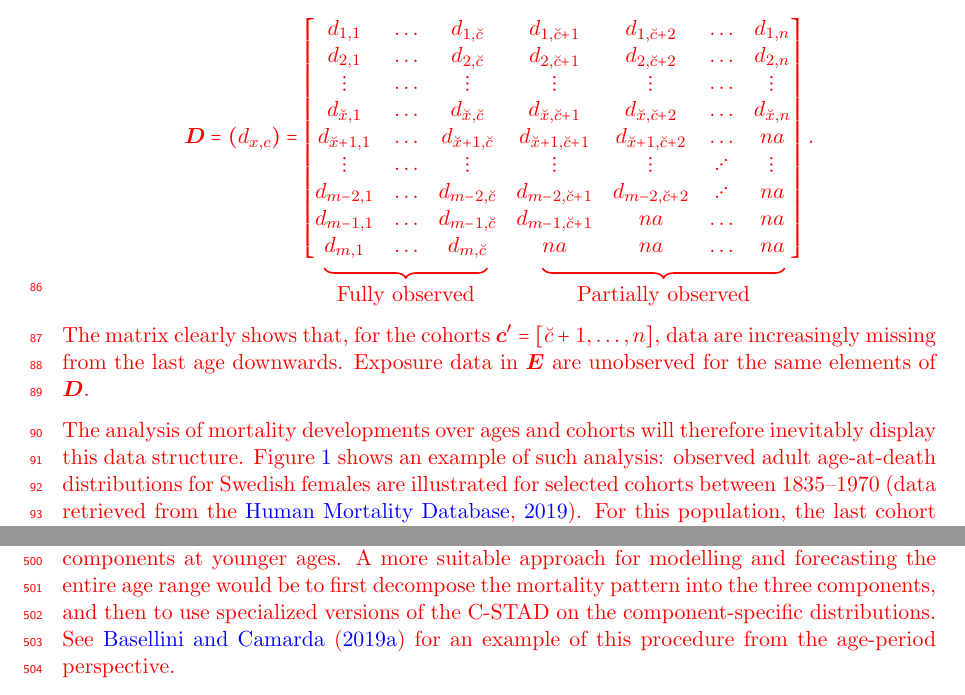
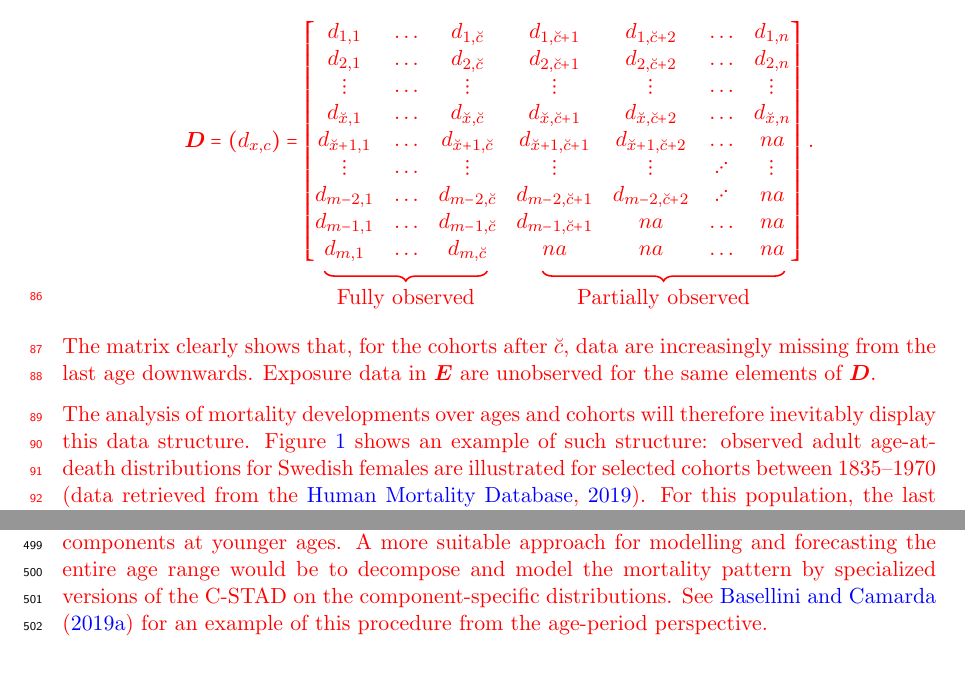
Before and after one commit to ubasellini/C-STAD, a LaTeX paper (Paper/C-STAD.tex): two parts of pages 3 and 18 of 26, joined at a grey line, cut so that both start at the same text. Compiled offline with pdfLaTeX.

Commit message:
qualche piccola modifica

```diff
--- a/Paper/C-STAD.tex
+++ b/Paper/C-STAD.tex
@@ -121,9 +121,9 @@ node [midway,below=5pt] {Fully observed};
 node [midway,below=5pt] {Partially observed};
 \end{tikzpicture}
 
-\medskip The matrix clearly shows that, for the cohorts $\bm{c}'=\left[\breve{c}+1,\dots,n\right]$, data are increasingly missing from the last age downwards. Exposure data in $\bm{E}$ are unobserved for the same elements of $\bm{D}$.
+\medskip The matrix clearly shows that, for the cohorts after $\breve{c}$, data are increasingly missing from the last age downwards. Exposure data in $\bm{E}$ are unobserved for the same elements of $\bm{D}$.
 
-The analysis of mortality developments over ages and cohorts will therefore inevitably display this data structure. Figure \ref{Fig:ADDcohort} shows an example of such analysis: observed adult age-at-death distributions for Swedish females are illustrated for selected cohorts between 1835--1970 \cite[data retrieved from the][]{HMD}. For this population, the last cohort with fully observed data is 1906; more recent cohorts are thus characterized by a decreasing amount of observed data, as shown by the graphs.
+The analysis of mortality developments over ages and cohorts will therefore inevitably display this data structure. Figure \ref{Fig:ADDcohort} shows an example of such structure: observed adult age-at-death distributions for Swedish females are illustrated for selected cohorts between 1835--1970 \cite[data retrieved from the][]{HMD}. For this population, the last cohort with fully observed data is 1906; more recent cohorts are thus characterized by a decreasing amount of observed data, as shown by the graphs.
 
 \begin{figure}[t]
 	\begin{center}
@@ -459,8 +459,7 @@ Our results allow us to derive age-specific and summary measures of mortality, s
 {\color{red}
 Since \cite{thiele1871mathematical}, actuaries and demographers have decomposed the age-pattern of mortality into three independent components that mainly operate at childhood, middle and old ages, respectively. Let us denote the three components Childhood, Early-adulthood and Senescence. Our proposed methodology is specifically designed to model and forecast the Senescent component of mortality. As such, applying the C-STAD from age 40 produces satisfactory results for the female populations analysed in this article because the Childhood and Early-adulthood components are negligible with respect to the Senescent one in the age range that we study.
 
-Although theoretically and practically possible, we do not recommend to apply the model to a (much) wider age range. This would result in a reduction of goodness-of-fit and forecast accuracy, because the C-STAD cannot capture and disentangle the combination of different components at younger ages. A more suitable approach for modelling and forecasting the entire age range would be to first decompose the mortality pattern into the three components, and then to use specialized versions of the C-STAD on the component-specific distributions. See \cite{basellini2019three} for an example of this procedure from the age-period perspective.
-
+Although theoretically and practically possible, we do not recommend to apply the model to a (much) wider age range. This would result in a reduction of goodness-of-fit and forecast accuracy, because the C-STAD cannot capture and disentangle the combination of different components at younger ages. A more suitable approach for modelling and forecasting the entire age range would be to decompose and model the mortality pattern by specialized versions of the C-STAD on the component-specific distributions. See \cite{basellini2019three} for an example of this procedure from the age-period perspective.
 }
 
 To conclude, the C-STAD model offers great prospects for mortality forecasting from the cohort perspective. {\color{red}Public and private institutions would benefit from employing our model, as it} provides a direct approach to complete the mortality experience  of non-extinct cohorts. The \texttt{R} code provided with this article allows a fast and freely available opportunity for this purpose.
```
Also changed, not shown: Paper/C-STAD.pdf, Paper/C-STAD.tex (4 more changed lines), 1 other file.
